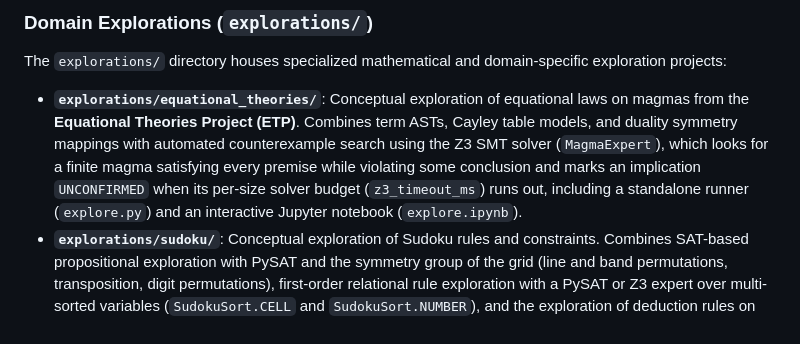
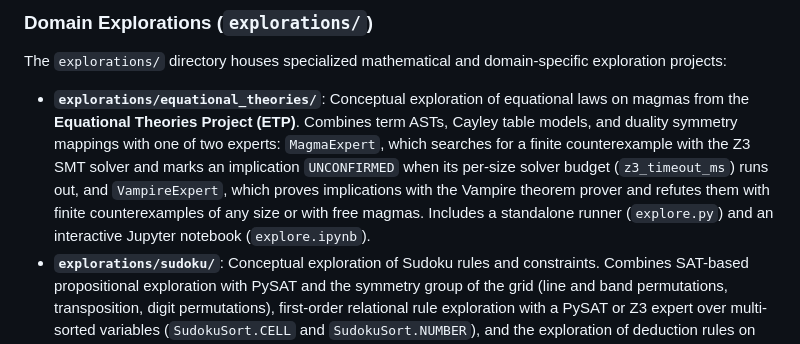
Before and after one commit to objectivcp/conceptual-exploration, a Markdown page: README.md, the part around the change. Drawn GitHub-style.

```diff
--- a/README.md
+++ b/README.md
@@ -320,7 +320,7 @@ A binary predicate can declare itself `symmetric`, `reflexive` or `irreflexive`,
 
 The `explorations/` directory houses specialized mathematical and domain-specific exploration projects:
 
-- **`explorations/equational_theories/`**: Conceptual exploration of equational laws on magmas from the **Equational Theories Project (ETP)**. Combines term ASTs, Cayley table models, and duality symmetry mappings with automated counterexample search using the Z3 SMT solver (`MagmaExpert`), which looks for a finite magma satisfying every premise while violating some conclusion and marks an implication `UNCONFIRMED` when its per-size solver budget (`z3_timeout_ms`) runs out, including a standalone runner (`explore.py`) and an interactive Jupyter notebook (`explore.ipynb`).
+- **`explorations/equational_theories/`**: Conceptual exploration of equational laws on magmas from the **Equational Theories Project (ETP)**. Combines term ASTs, Cayley table models, and duality symmetry mappings with one of two experts: `MagmaExpert`, which searches for a finite counterexample with the Z3 SMT solver and marks an implication `UNCONFIRMED` when its per-size solver budget (`z3_timeout_ms`) runs out, and `VampireExpert`, which proves implications with the Vampire theorem prover and refutes them with finite counterexamples of any size or with free magmas. Includes a standalone runner (`explore.py`) and an interactive Jupyter notebook (`explore.ipynb`).
 - **`explorations/sudoku/`**: Conceptual exploration of Sudoku rules and constraints. Combines SAT-based propositional exploration with PySAT and the symmetry group of the grid (line and band permutations, transposition, digit permutations), first-order relational rule exploration with a PySAT or Z3 expert over multi-sorted variables (`SudokuSort.CELL` and `SudokuSort.NUMBER`), and the exploration of deduction rules on partial grids, including a runner (`explore.py`) driven by TOML configurations and an interactive Jupyter notebook (`explore.ipynb`).
 
 ### Lightweight Examples (`examples/`)
```
Also changed, not shown: explorations/equational_theories/README.md (+1 -0 lines).
